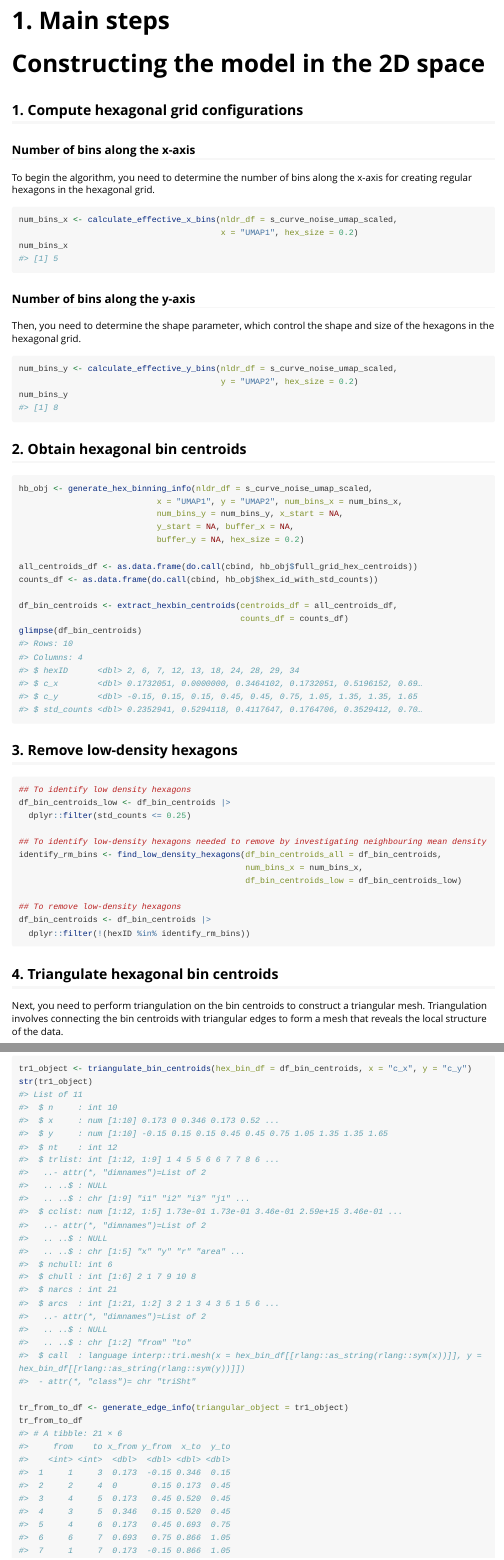
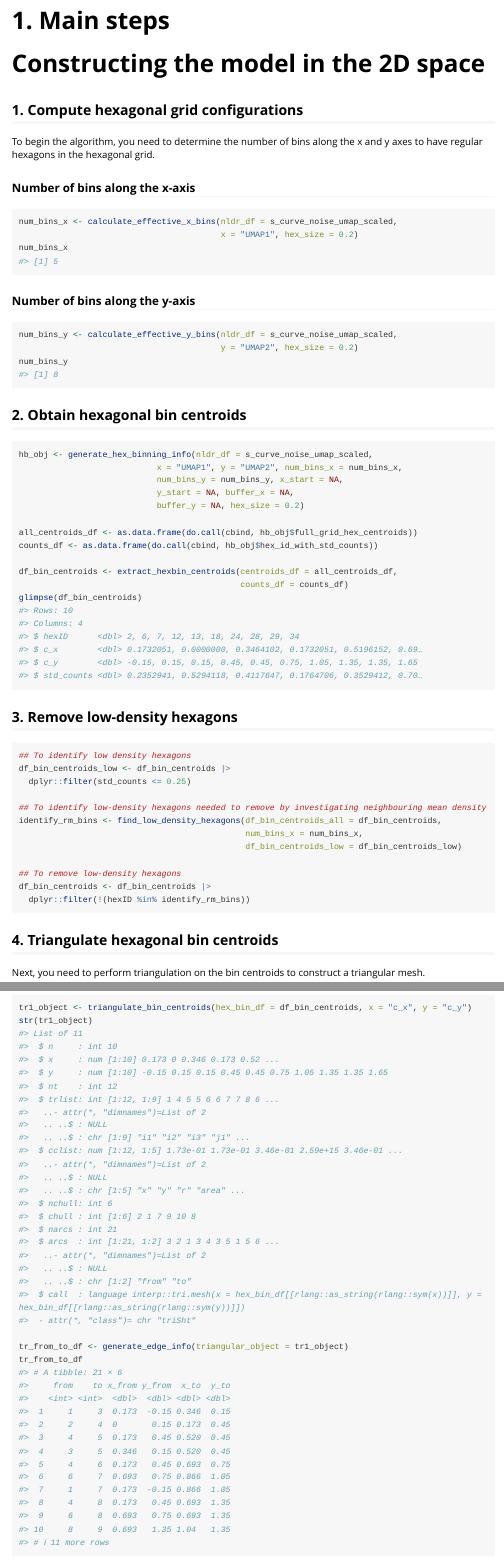
Before and after one commit to JayaniLakshika/quollr, an R Markdown document (vignettes/quollr1algomain.Rmd): the page in a window 1100 px wide, from its top, and a second part further down, joined at a grey line. Rendered offline with R 4.5, knitr and Pandoc, with nearby package versions; some code elsewhere in the file could not run offline; long lines of code are wrapped.

Commit message:
Removed unwanted texts

````diff
--- a/vignettes/quollr1algomain.Rmd
+++ b/vignettes/quollr1algomain.Rmd
@@ -27,9 +27,9 @@
 
 ## 1. Compute hexagonal grid configurations
 
+To begin the algorithm, you need to determine the number of bins along the x and y axes to have regular hexagons in the hexagonal grid.
+
 ### Number of bins along the x-axis
-
-To begin the algorithm, you need to determine the number of bins along the x-axis for creating regular hexagons in the hexagonal grid.
 
 ```{r}
 num_bins_x <- calculate_effective_x_bins(nldr_df = s_curve_noise_umap_scaled,
@@ -39,8 +39,6 @@
 
 ### Number of bins along the y-axis
 
-Then, you need to determine the shape parameter, which control the shape and size of the hexagons in the hexagonal grid.
-
 ```{r}
 num_bins_y <- calculate_effective_y_bins(nldr_df = s_curve_noise_umap_scaled,
                                          y = "UMAP2", hex_size = 0.2)
@@ -83,7 +82,7 @@
 
 ## 4. Triangulate hexagonal bin centroids
 
-Next, you need to perform triangulation on the bin centroids to construct a triangular mesh. Triangulation involves connecting the bin centroids with triangular edges to form a mesh that reveals the local structure of the data.
+Next, you need to perform triangulation on the bin centroids to construct a triangular mesh.
 
 ```{r}
 tr1_object <- triangulate_bin_centroids(hex_bin_df = df_bin_centroids, x = "c_x", y = "c_y")
````
Also changed, not shown: vignettes/quollr1algomain.Rmd (1 more changed lines).
